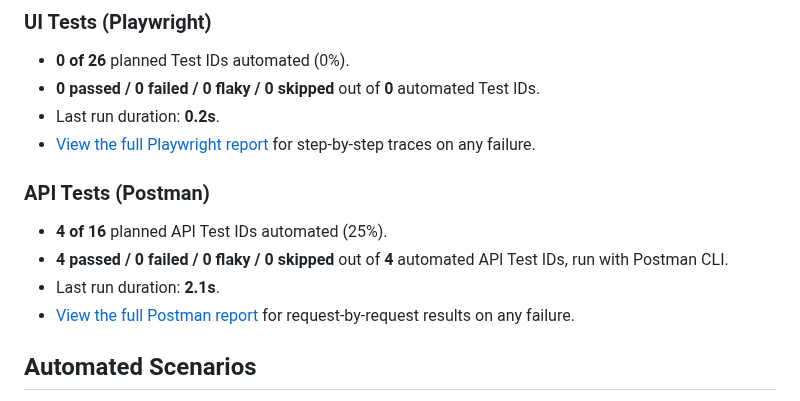
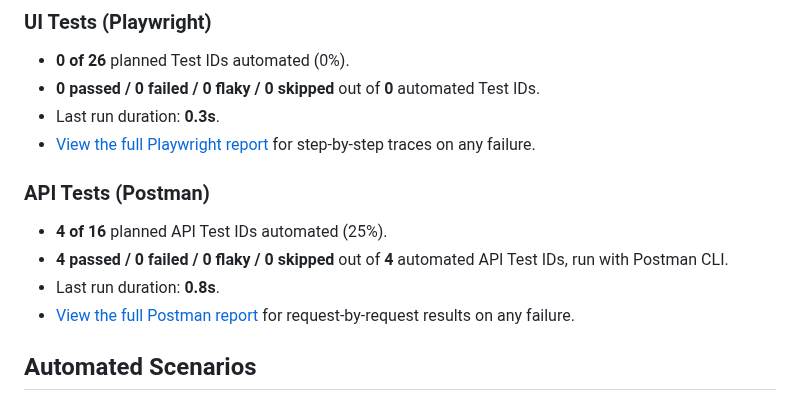
Before and after one commit to CNCalumpad/Playwright-Test-Portfolio, a Markdown page: README.md, the part around the change. Drawn GitHub-style.

Commit message:
chore: update test snapshot [skip ci]

```diff
--- a/README.md
+++ b/README.md
@@ -9,14 +9,14 @@ Snapshot updated: **2026-11-12**.
 
 - **0 of 26** planned Test IDs automated (0%).
 - **0 passed / 0 failed / 0 flaky / 0 skipped** out of **0** automated Test IDs.
-- Last run duration: **0.2s**.
+- Last run duration: **0.3s**.
 - [View the full Playwright report](https://cncalumpad.github.io/Playwright-Test-Portfolio/) for step-by-step traces on any failure.
 
 ### API Tests (Postman)
 
 - **4 of 16** planned API Test IDs automated (25%).
 - **4 passed / 0 failed / 0 flaky / 0 skipped** out of **4** automated API Test IDs, run with Postman CLI.
-- Last run duration: **2.1s**.
+- Last run duration: **0.8s**.
 - [View the full Postman report](https://cncalumpad.github.io/Playwright-Test-Portfolio/api/) for request-by-request results on any failure.
 <!-- SNAPSHOT:END -->
 
```
